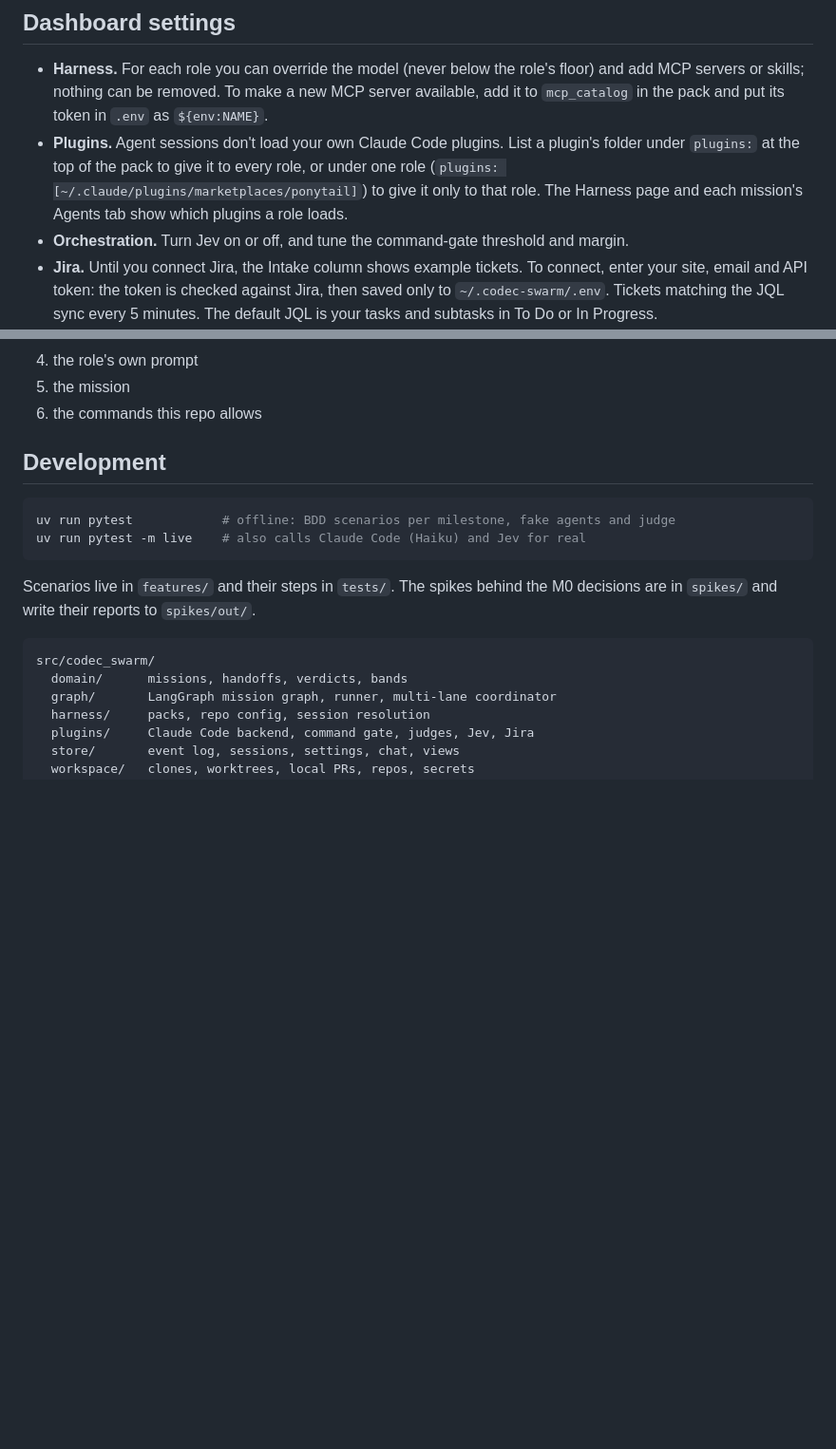
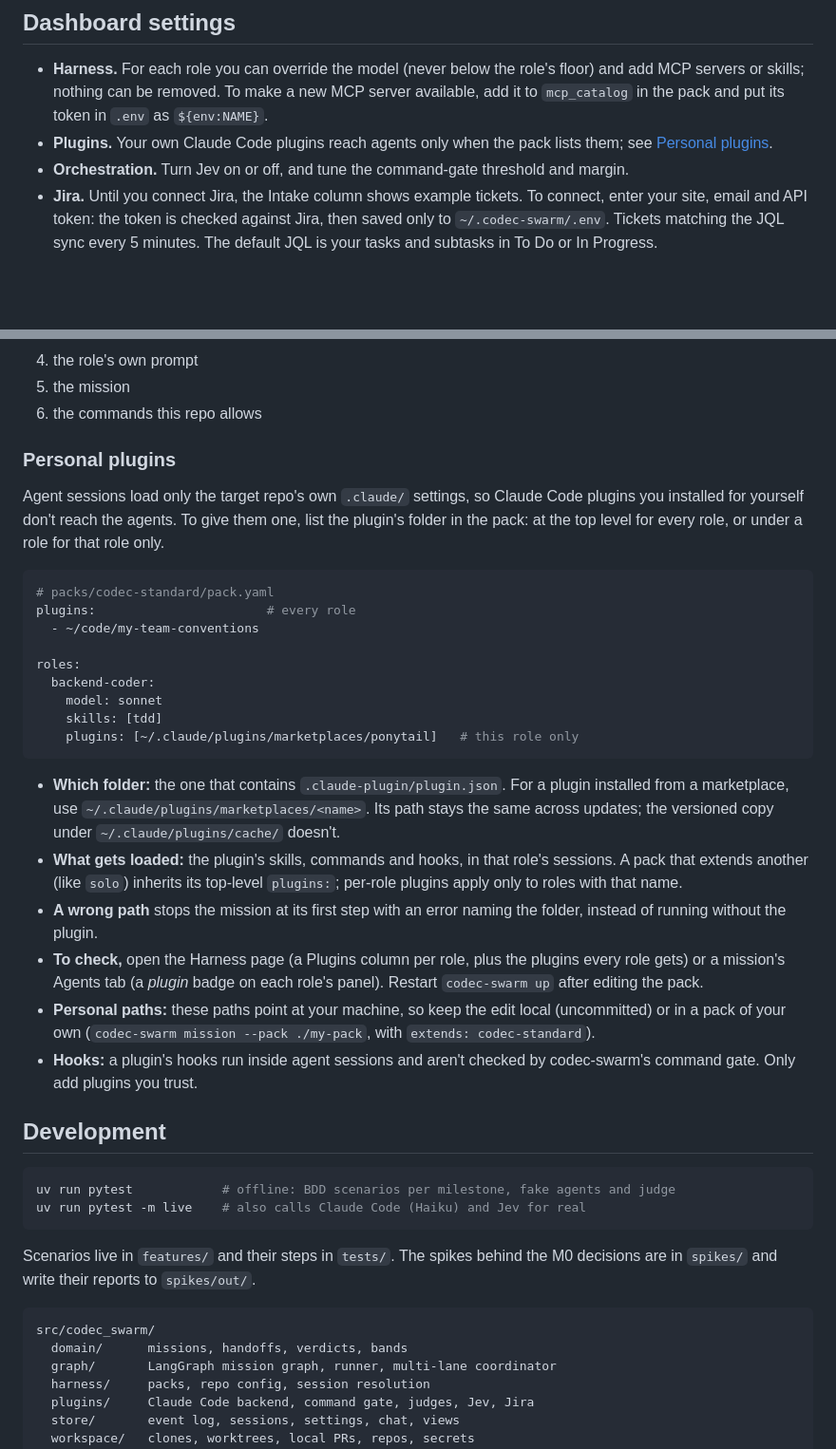
Before and after one commit to malfarom29/codec-swarm, a Markdown page: README.md, 2 parts joined by grey strips. Shown at 95% size. Rendered like a GitHub page; blank space fills up the shorter version.

Commit message:
README: how to add personal Claude Code plugins to a pack or one role
Co-Authored-By: Claude Opus 5.5 <noreply@anthropic.com>

````diff
--- a/README.md
+++ b/README.md
@@ -164,7 +164,7 @@ For a repo marked `sensitive: true`, values that look like live credentials are
 ## Dashboard settings
 
 - **Harness.** For each role you can override the model (never below the role's floor) and add MCP servers or skills; nothing can be removed. To make a new MCP server available, add it to `mcp_catalog` in the pack and put its token in `.env` as `${env:NAME}`.
-- **Plugins.** Agent sessions don't load your own Claude Code plugins. List a plugin's folder under `plugins:` at the top of the pack to give it to every role, or under one role (`plugins: [~/.claude/plugins/marketplaces/ponytail]`) to give it only to that role. The Harness page and each mission's Agents tab show which plugins a role loads.
+- **Plugins.** Your own Claude Code plugins reach agents only when the pack lists them; see [Personal plugins](#personal-plugins).
 - **Orchestration.** Turn Jev on or off, and tune the command-gate threshold and margin.
 - **Jira.** Until you connect Jira, the Intake column shows example tickets. To connect, enter your site, email and API token: the token is checked against Jira, then saved only to `~/.codec-swarm/.env`. Tickets matching the JQL sync every 5 minutes. The default JQL is your tasks and subtasks in To Do or In Progress.
 
@@ -183,6 +183,29 @@ Each agent's system prompt is built from these layers:
 4. the role's own prompt
 5. the mission
 6. the commands this repo allows
+
+### Personal plugins
+
+Agent sessions load only the target repo's own `.claude/` settings, so Claude Code plugins you installed for yourself don't reach the agents. To give them one, list the plugin's folder in the pack: at the top level for every role, or under a role for that role only.
+
+```yaml
+# packs/codec-standard/pack.yaml
+plugins:                       # every role
+  - ~/code/my-team-conventions
+
+roles:
+  backend-coder:
+    model: sonnet
+    skills: [tdd]
+    plugins: [~/.claude/plugins/marketplaces/ponytail]   # this role only
+```
+
+- **Which folder:** the one that contains `.claude-plugin/plugin.json`. For a plugin installed from a marketplace, use `~/.claude/plugins/marketplaces/<name>`. Its path stays the same across updates; the versioned copy under `~/.claude/plugins/cache/` doesn't.
+- **What gets loaded:** the plugin's skills, commands and hooks, in that role's sessions. A pack that extends another (like `solo`) inherits its top-level `plugins:`; per-role plugins apply only to roles with that name.
+- **A wrong path** stops the mission at its first step with an error naming the folder, instead of running without the plugin.
+- **To check,** open the Harness page (a Plugins column per role, plus the plugins every role gets) or a mission's Agents tab (a *plugin* badge on each role's panel). Restart `codec-swarm up` after editing the pack.
+- **Personal paths:** these paths point at your machine, so keep the edit local (uncommitted) or in a pack of your own (`codec-swarm mission --pack ./my-pack`, with `extends: codec-standard`).
+- **Hooks:** a plugin's hooks run inside agent sessions and aren't checked by codec-swarm's command gate. Only add plugins you trust.
 
 ## Development
 
````
